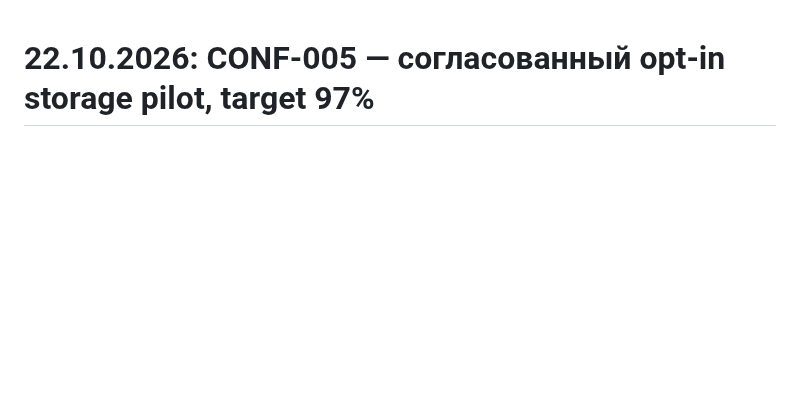
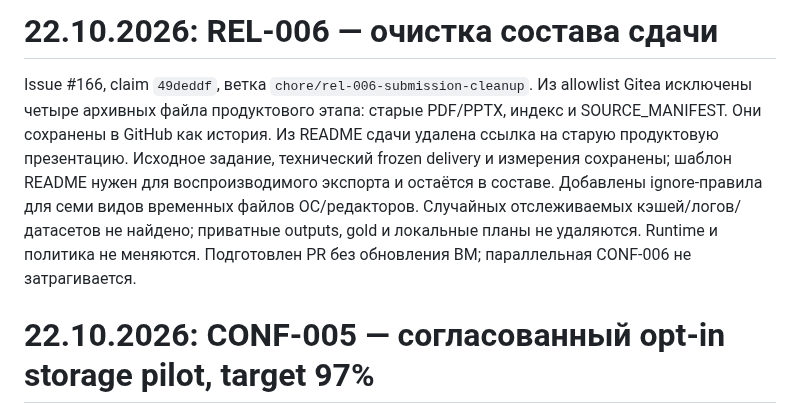
Before and after one commit to CRUDoshleps/GoodsAI, a Markdown page: docs/PROJECT_STATUS.md, the part around the change. GitHub-like rendering; blank space fills up the shorter version.

Commit message:
docs(release): record submission cleanup scope

```diff
--- a/docs/PROJECT_STATUS.md
+++ b/docs/PROJECT_STATUS.md
@@ -1,3 +1,16 @@
+# 22.10.2026: REL-006 — очистка состава сдачи
+
+Issue #166, claim `49deddf`, ветка `chore/rel-006-submission-cleanup`.
+Из allowlist Gitea исключены четыре архивных файла продуктового этапа:
+старые PDF/PPTX, индекс и SOURCE_MANIFEST. Они сохранены в GitHub как история.
+Из README сдачи удалена ссылка на старую продуктовую презентацию.
+Исходное задание, технический frozen delivery и измерения сохранены;
+шаблон README нужен для воспроизводимого экспорта и остаётся в составе.
+Добавлены ignore-правила для семи видов временных файлов ОС/редакторов.
+Случайных отслеживаемых кэшей/логов/датасетов не найдено; приватные outputs,
+gold и локальные планы не удаляются. Runtime и политика не меняются.
+Подготовлен PR без обновления ВМ; параллельная CONF-006 не затрагивается.
+
 # 22.10.2026: CONF-005 — согласованный opt-in storage pilot, target 97%
 
 Issue #163, claim `7131ede`: PR #164 merged `4bb1dc0` после PR #162 (`3d09851`).
```
Also changed, not shown: TASKS.md (+1 -1 lines).
